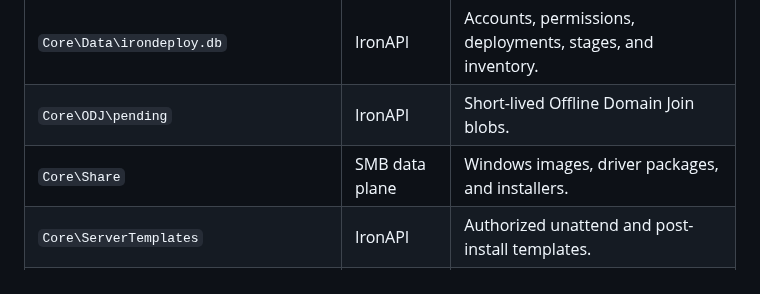
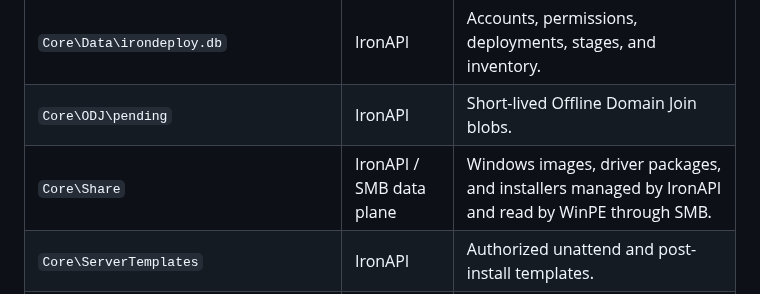
Before and after one commit to Syrinoxsis/IronDeploy, a Markdown page: Core/Docs/ARCHITECTURE.md, the part around the change. GitHub-like rendering.

Commit message:
Clarify Core Share ownership

```diff
--- a/Core/Docs/ARCHITECTURE.md
+++ b/Core/Docs/ARCHITECTURE.md
@@ -57,7 +57,7 @@ manifest directly from SMB.
 | `Core\WinPE\Runtime\deploy.config.ps1` | WinPE | API address, payload paths, certificate trust, and offline account policy. |
 | `Core\Data\irondeploy.db` | IronAPI | Accounts, permissions, deployments, stages, and inventory. |
 | `Core\ODJ\pending` | IronAPI | Short-lived Offline Domain Join blobs. |
-| `Core\Share` | SMB data plane | Windows images, driver packages, and installers. |
+| `Core\Share` | IronAPI / SMB data plane | Windows images, driver packages, and installers managed by IronAPI and read by WinPE through SMB. |
 | `Core\ServerTemplates` | IronAPI | Authorized unattend and post-install templates. |
 | `Core\.work` | WinPE build tools | Mutable Windows ADK working tree. |
 | `Core\dist` | WinPE build tools | Replaceable WIM and ISO delivery artifacts. |
```
